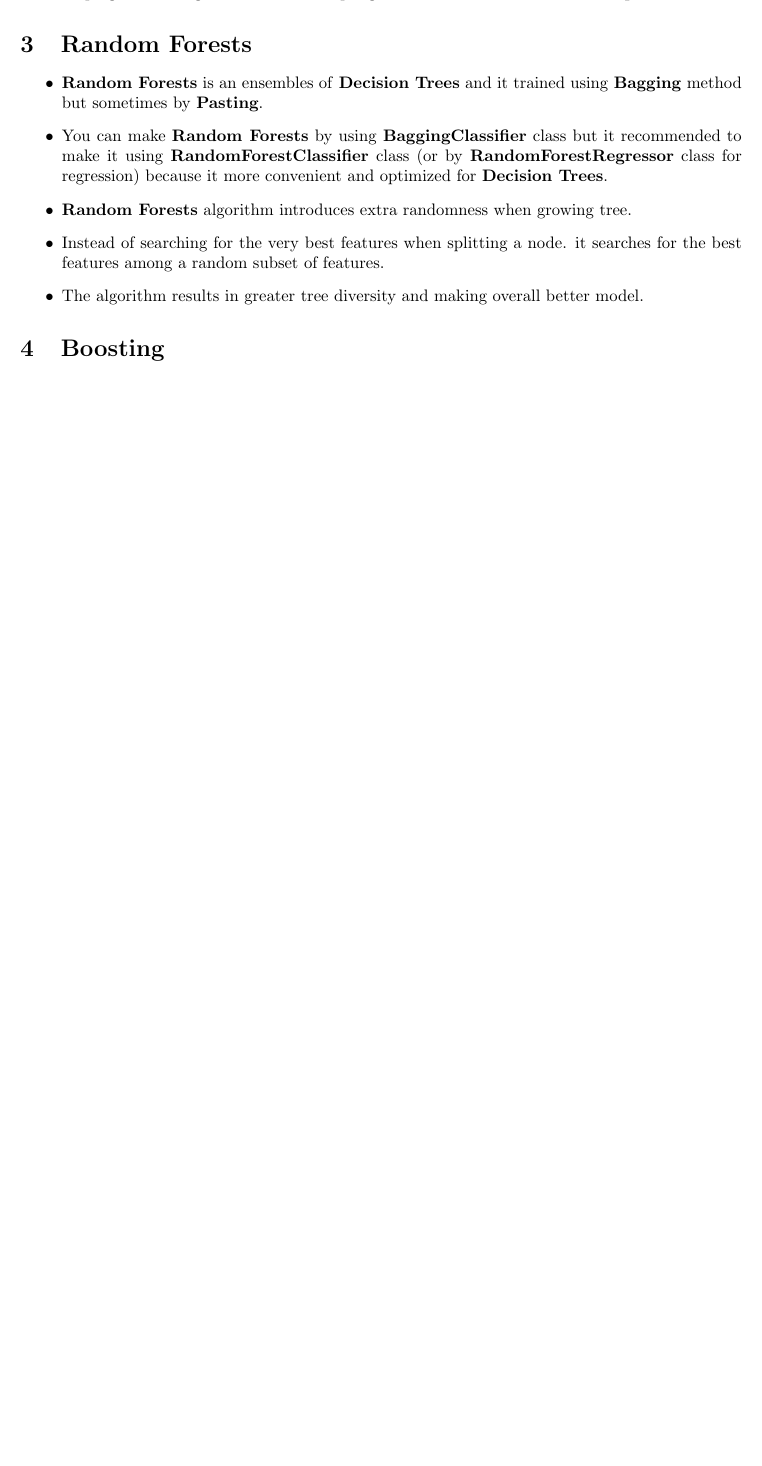
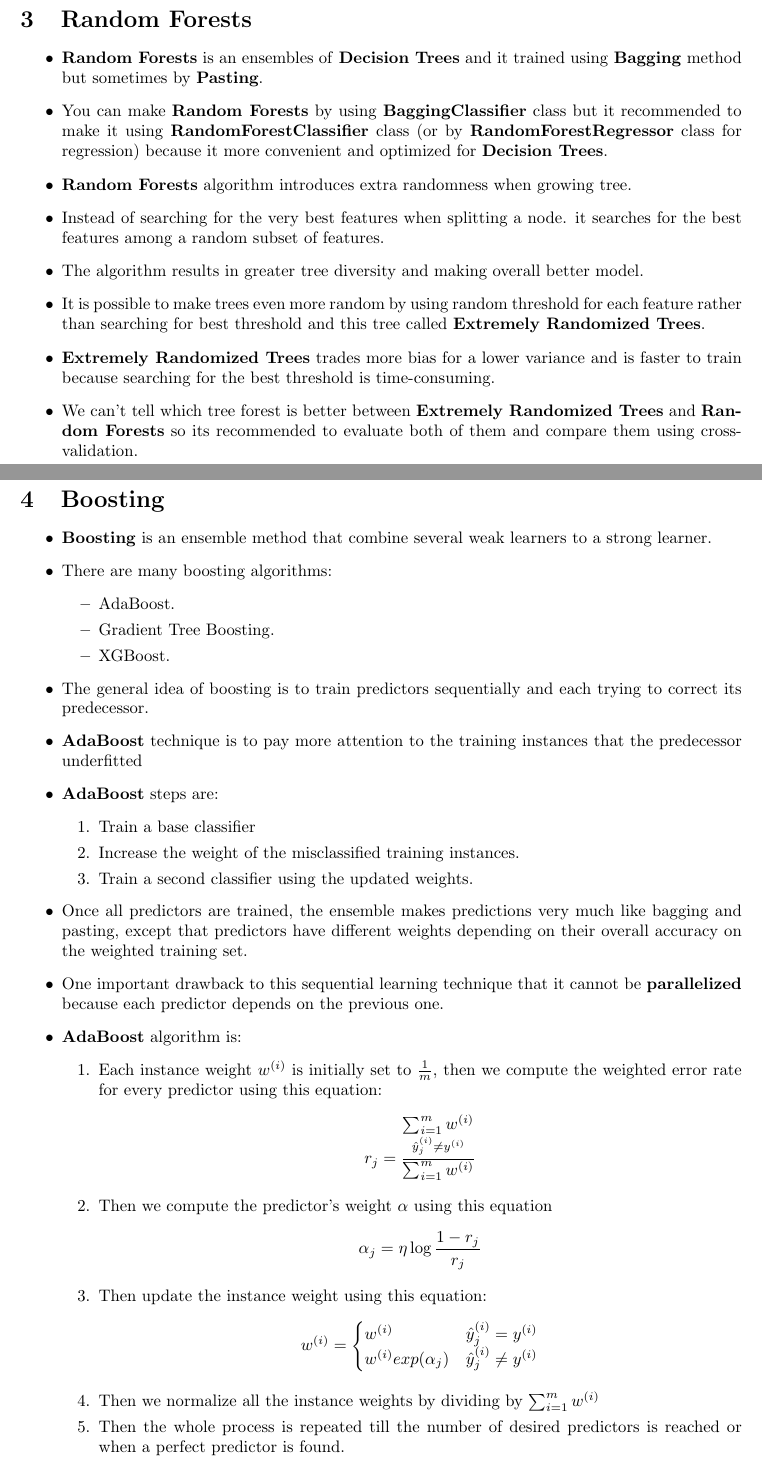
Before and after one commit to alykhaled/Hands-On-Machine-Learning-Notes, a LaTeX document (Chapter7/ch7.tex): part of page 2 of 2 before the commit and two parts of pages 2 and 3 of 4 after it, the two joined at a grey line, cut so that both start at the same text, the shorter picture padded with empty space. Compiled offline with pdfLaTeX.

Commit message:
Complete AdaBoosting in chapter 7

```diff
--- a/Chapter7/ch7.tex
+++ b/Chapter7/ch7.tex
@@ -53,6 +53,42 @@
 		\item \textbf{Random Forests} algorithm introduces extra randomness  when growing tree.
 		\item Instead of searching for the very best features when splitting a node. it searches for the best features among a random subset of features.
 		\item The algorithm results in greater tree diversity and making overall better model.
+		\item It is possible to make trees even more random by using random threshold for each feature rather than searching for best threshold and this tree called \textbf{Extremely Randomized Trees}.
+		\item \textbf{Extremely Randomized Trees} trades more bias for a lower variance and is faster to train because searching for the best threshold is time-consuming.
+		\item We can't tell which tree forest is better between  \textbf{Extremely Randomized Trees} and \textbf{Random Forests} so its recommended to evaluate both of them and compare them using cross-validation.
 
     \end{itemize}
 	\section{Boosting}
+	\begin{itemize}
+		\item \textbf{Boosting} is an ensemble method that combine several weak learners to a strong learner.
+		\item There are many boosting algorithms:
+			\begin{itemize}
+				\item AdaBoost.
+				\item Gradient Tree Boosting.
+				\item XGBoost.
+    		\end{itemize}
+    	\item The general idea of boosting is to train predictors sequentially and each trying to correct its predecessor.
+    	\item \textbf{AdaBoost} technique is to pay more attention to the training instances that the predecessor underfitted
+    	\item \textbf{AdaBoost} steps are:
+    	\begin{enumerate}
+    		\item Train a base classifier
+    		\item Increase the weight of the misclassified training instances.
+    		\item Train a second classifier using the updated weights.
+    	\end{enumerate}
+    	\item Once all predictors are trained, the ensemble makes predictions very much like bagging and pasting, except that predictors have different weights depending on their overall accuracy on the weighted training set.
+    	\item One important drawback to this sequential learning technique that it cannot be \textbf{parallelized} because each predictor depends on the previous one.
+    	\item \textbf{AdaBoost} algorithm is:
+    	\begin{enumerate}
+    		\item Each instance weight \textit{$w^{(i)}$} is initially set to \textbf{$\frac{1}{m}$}, then we compute the weighted error rate for every predictor using this equation:
+    		\[ r_{j} = \frac{\underset{\hat{y}_{j}^{(i)} \neq y^{(i)}}{\sum_{i = 1}^{m} w^{(i)}}}{\sum_{i = 1}^{m} w^{(i)}}\]
+    		\item Then we compute the predictor's weight $\alpha$ using this equation
+    		\[ \alpha_{j} = \eta \log \frac{1 - r_{j}}{r_{j}} \]
+    		\item Then update the instance weight using this equation:
+    		\[ w^{(i)} = \begin{cases}
+      			w^{(i)} & \hat{y}_{j}^{(i)} = y^{(i)} \\
+      			w^{(i)} exp(\alpha_{j}) & \hat{y}_{j}^{(i)} \neq y^{(i)}
+   				\end{cases}
+			\]
+			\item Then we normalize all the instance weights by dividing by $\sum_{i = 1}^{m} w^{(i)}$
+			\item Then the whole process is repeated till the number of desired predictors is reached or when a perfect predictor is found.
+    	\end{enumerate}
```
Also changed, not shown: Chapter7/ch7.pdf, Chapter7/ch7.tex (4 more changed lines).
